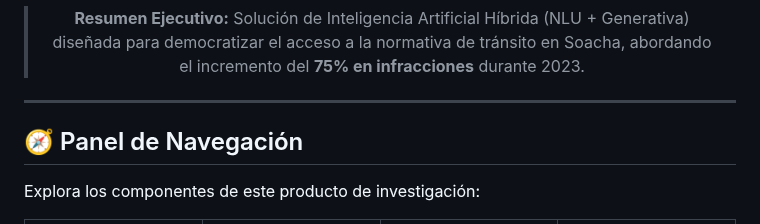
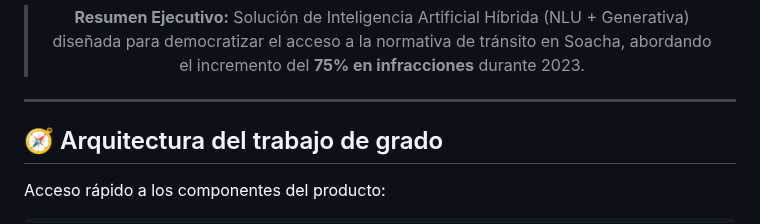
Before and after one commit to osjav2/TransitoBot-Soacha-Repositorio-PUJ, a Markdown page: README.md, the part around one of its changes. Drawn GitHub-style.

Commit message:
Update README.md
Edicion de pagina

```diff
--- a/README.md
+++ b/README.md
@@ -29,9 +29,9 @@
 
 ---
 
-## 🧭 Panel de Navegación
+## 🧭 Arquitectura del trabajo de grado
 
-Explora los componentes de este producto de investigación:
+Acceso rápido a los componentes del producto:
 
 <div align="center">
 <table>
```
Also changed, not shown: other parts of README.md (+21 -10 lines).
